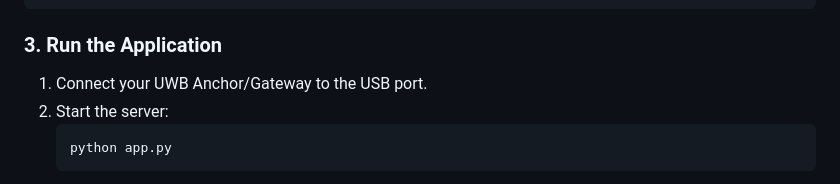
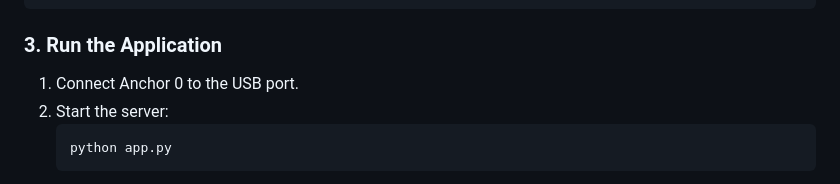
Before and after one commit to npvail/UWB_Senior_Design, a Markdown page: SD UI DEC 1st/README.md, the part around the change printed below. GitHub-like rendering.

Commit message:
Update README.md for UWB Tracking System

````diff
--- a/SD UI DEC 1st/README.md
+++ b/SD UI DEC 1st/README.md
@@ -59,7 +59,7 @@ pip install flask flask-socketio simple-websocket numpy pyserial
 ```
 
 ### 3. Run the Application
-1.  Connect your UWB Anchor/Gateway to the USB port.
+1.  Connect Anchor 0 to the USB port.
 2.  Start the server:
     ```bash
     python app.py
````
Also changed, not shown: other parts of SD UI DEC 1st/README.md (+1 -0 lines).
